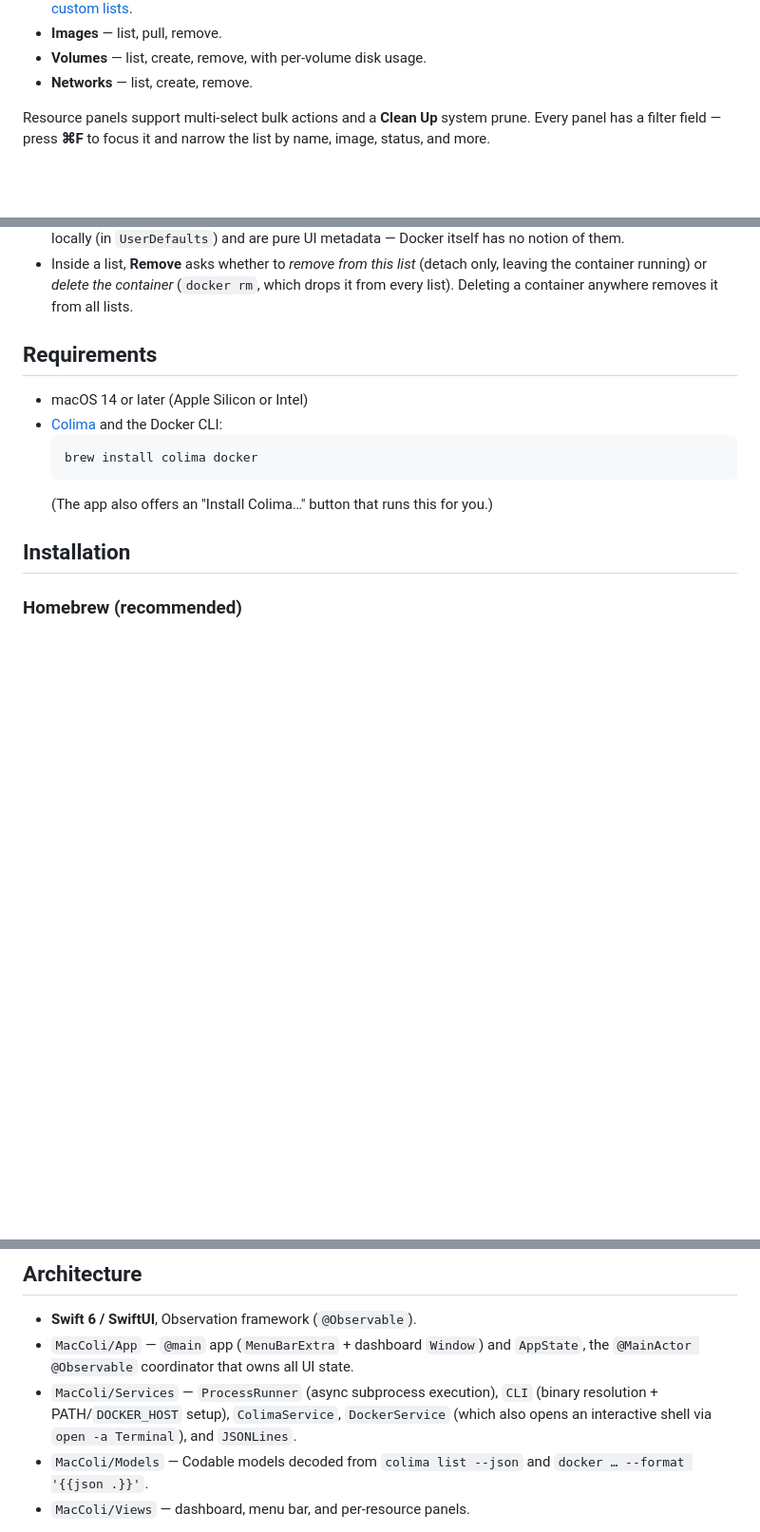
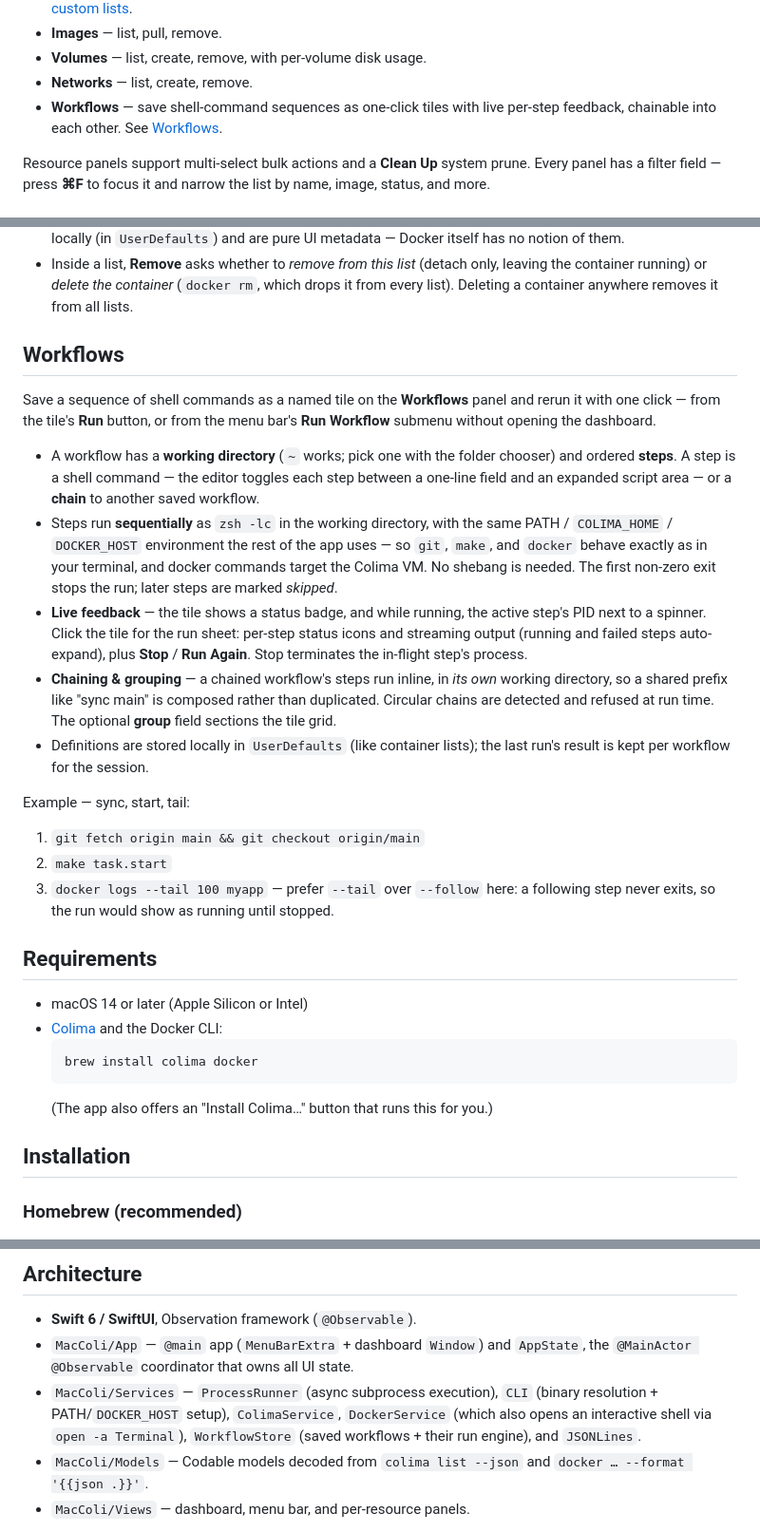
Before and after one commit to Jun-Jin/MacColi, a Markdown page: README.md, 3 parts joined by grey strips. Shown at 95% size. Rendered like a GitHub page; blank space fills up the shorter version.

Commit message:
Document workflows
Co-Authored-By: Claude Fable 5 <noreply@anthropic.com>

```diff
--- a/README.md
+++ b/README.md
@@ -19,6 +19,8 @@ Lives in the menu bar with a full dashboard window:
 - **Images** — list, pull, remove.
 - **Volumes** — list, create, remove, with per-volume disk usage.
 - **Networks** — list, create, remove.
+- **Workflows** — save shell-command sequences as one-click tiles with live
+  per-step feedback, chainable into each other. See [Workflows](#workflows).
 
 Resource panels support multi-select bulk actions and a **Clean Up** system
 prune. Every panel has a filter field — press **⌘F** to focus it and narrow the
@@ -43,6 +45,40 @@ set at a time. Alongside them sits **All Containers**, the full unfiltered list.
   leaving the container running) or *delete the container* (`docker rm`, which
   drops it from every list). Deleting a container anywhere removes it from all
   lists.
+
+## Workflows
+
+Save a sequence of shell commands as a named tile on the **Workflows** panel and
+rerun it with one click — from the tile's **Run** button, or from the menu bar's
+**Run Workflow** submenu without opening the dashboard.
+
+- A workflow has a **working directory** (`~` works; pick one with the folder
+  chooser) and ordered **steps**. A step is a shell command — the editor toggles
+  each step between a one-line field and an expanded script area — or a **chain**
+  to another saved workflow.
+- Steps run **sequentially** as `zsh -lc` in the working directory, with the same
+  PATH / `COLIMA_HOME` / `DOCKER_HOST` environment the rest of the app uses — so
+  `git`, `make`, and `docker` behave exactly as in your terminal, and docker
+  commands target the Colima VM. No shebang is needed. The first non-zero exit
+  stops the run; later steps are marked *skipped*.
+- **Live feedback** — the tile shows a status badge, and while running, the
+  active step's PID next to a spinner. Click the tile for the run sheet:
+  per-step status icons and streaming output (running and failed steps
+  auto-expand), plus **Stop** / **Run Again**. Stop terminates the in-flight
+  step's process.
+- **Chaining & grouping** — a chained workflow's steps run inline, in *its own*
+  working directory, so a shared prefix like "sync main" is composed rather than
+  duplicated. Circular chains are detected and refused at run time. The optional
+  **group** field sections the tile grid.
+- Definitions are stored locally in `UserDefaults` (like container lists); the
+  last run's result is kept per workflow for the session.
+
+Example — sync, start, tail:
+
+1. `git fetch origin main && git checkout origin/main`
+2. `make task.start`
+3. `docker logs --tail 100 myapp` — prefer `--tail` over `--follow` here: a
+   following step never exits, so the run would show as running until stopped.
 
 ## Requirements
 
@@ -116,7 +152,8 @@ after each build so `open MacColi.app` runs the latest binary. Releases
 - `MacColi/Services` — `ProcessRunner` (async subprocess execution),
   `CLI` (binary resolution + PATH/`DOCKER_HOST` setup), `ColimaService`,
   `DockerService` (which also opens an interactive shell via
-  `open -a Terminal`), and `JSONLines`.
+  `open -a Terminal`), `WorkflowStore` (saved workflows + their run engine),
+  and `JSONLines`.
 - `MacColi/Models` — Codable models decoded from `colima list --json` and
   `docker … --format '{{json .}}'`.
 - `MacColi/Views` — dashboard, menu bar, and per-resource panels.
```
